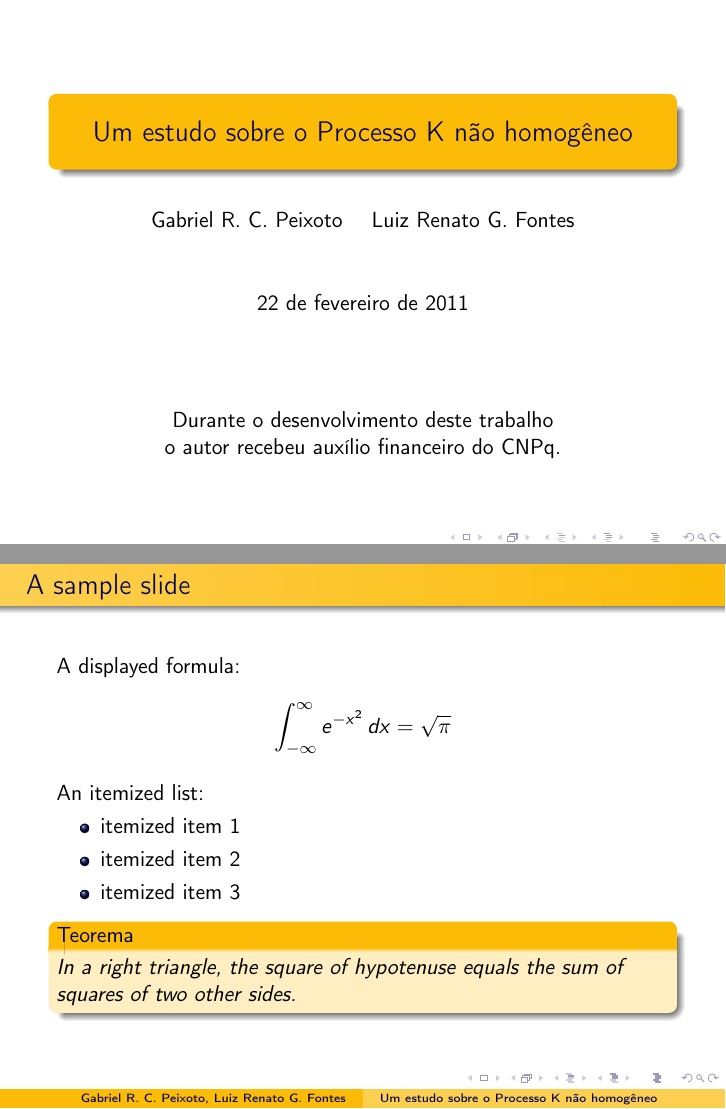
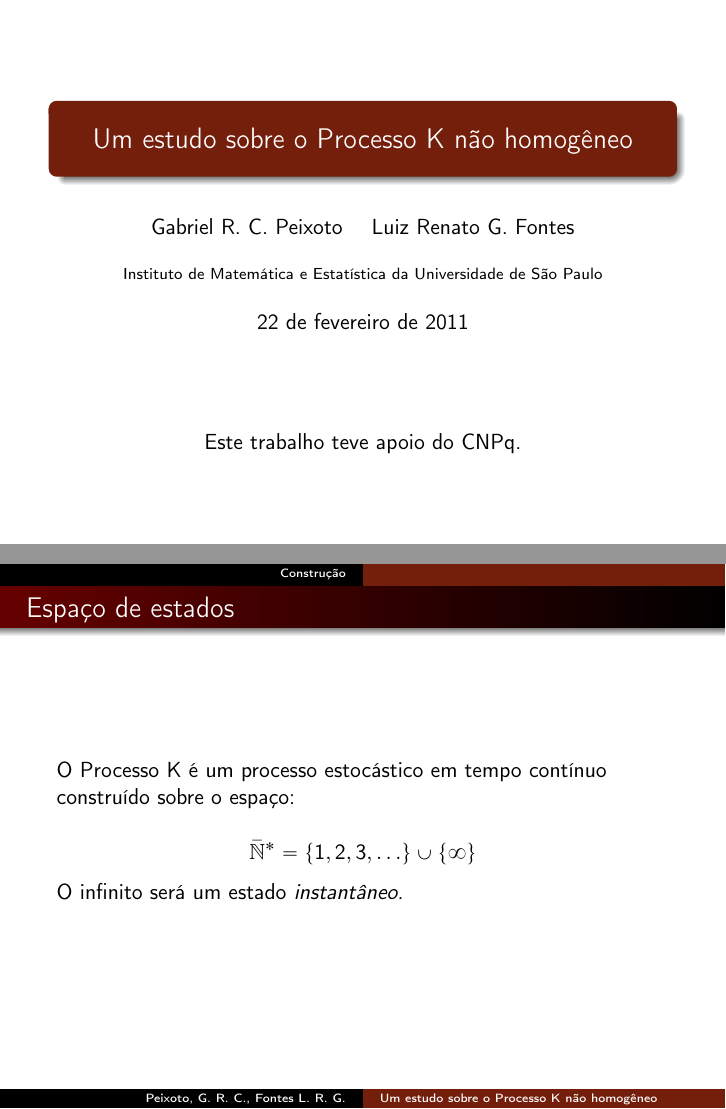
Before and after one commit to gabrielrcp/dissertacao, LaTeX slides (apresentacao/apresentacao.tex): pages 1 and 3 of 4 before the commit and pages 1 and 2 of 6 after it, joined at a grey line. Compiled offline with pdfLaTeX.

Commit message:
Comecando a fazer a apresentacao de fato...

```diff
--- a/apresentacao/apresentacao.tex
+++ b/apresentacao/apresentacao.tex
@@ -42,7 +51,9 @@
 
 
 \title{Um estudo sobre o Processo K não homogêneo}
-\author{Gabriel R. C. Peixoto \and Luiz Renato G. Fontes}
+\author[Peixoto, G. R. C. \and Fontes L. R. G.]
+{Gabriel R. C. Peixoto \and Luiz Renato G. Fontes}
+\institute[IME-USP]{Instituto de Matemática e Estatística da
+  Universidade de São Paulo}
 \date{22 de fevereiro de 2011}
-%\institu[IME-USP]{Instituto de Matemática e Estatística}
 
@@ -50,45 +62,30 @@
 
 \begin{document}
 
+% Logo do IME, da USP e do CNPQ?
 \begin{frame}[plain]
   \titlepage
 
   \begin{center}
-    Durante o desenvolvimento deste trabalho \\
-    o autor recebeu auxílio
-    financeiro do CNPq.
+    Este trabalho teve apoio do CNPq.
   \end{center}
 \end{frame}
-% colocar apoio financeiro CNPQ
 
-\begin{frame}{A sample slide}
+\section{Construção}
 
 
+\begin{frame}{Espaço de estados}
 
-A displayed formula:
+O Processo K é um processo estocástico em tempo contínuo construído
+sobre o espaço:
 
-\[
-  \int_{-\infty}^\infty e^{-x^2} \, dx = \sqrt{\pi}
-\]
-\pause
+\begin{displaymath}
+  \Nzb = \left\{
+    1, 2, 3, \ldots
+  \right\} \cup \{ \infty \}
+\end{displaymath}
 
-An itemized list:
-
-\begin{itemize}
-  \item itemized item 1
-  \item itemized item 2
-  \item itemized item 3
-\end{itemize}
-
-\begin{teorema}
-  In a right triangle, the square of hypotenuse equals the sum of
-  squares of two other sides.
-\end{teorema}
+O infinito será um estado \emph{instantâneo}.
 
 \end{frame}
 
-\begin{frame}[t]{Testando}
-hfdfdhfd
-\begin{proof}
-é trivial
-\end{proof}
```
Also changed, not shown: apresentacao/apresentacao.tex (75 more changed lines), 1 other file.
